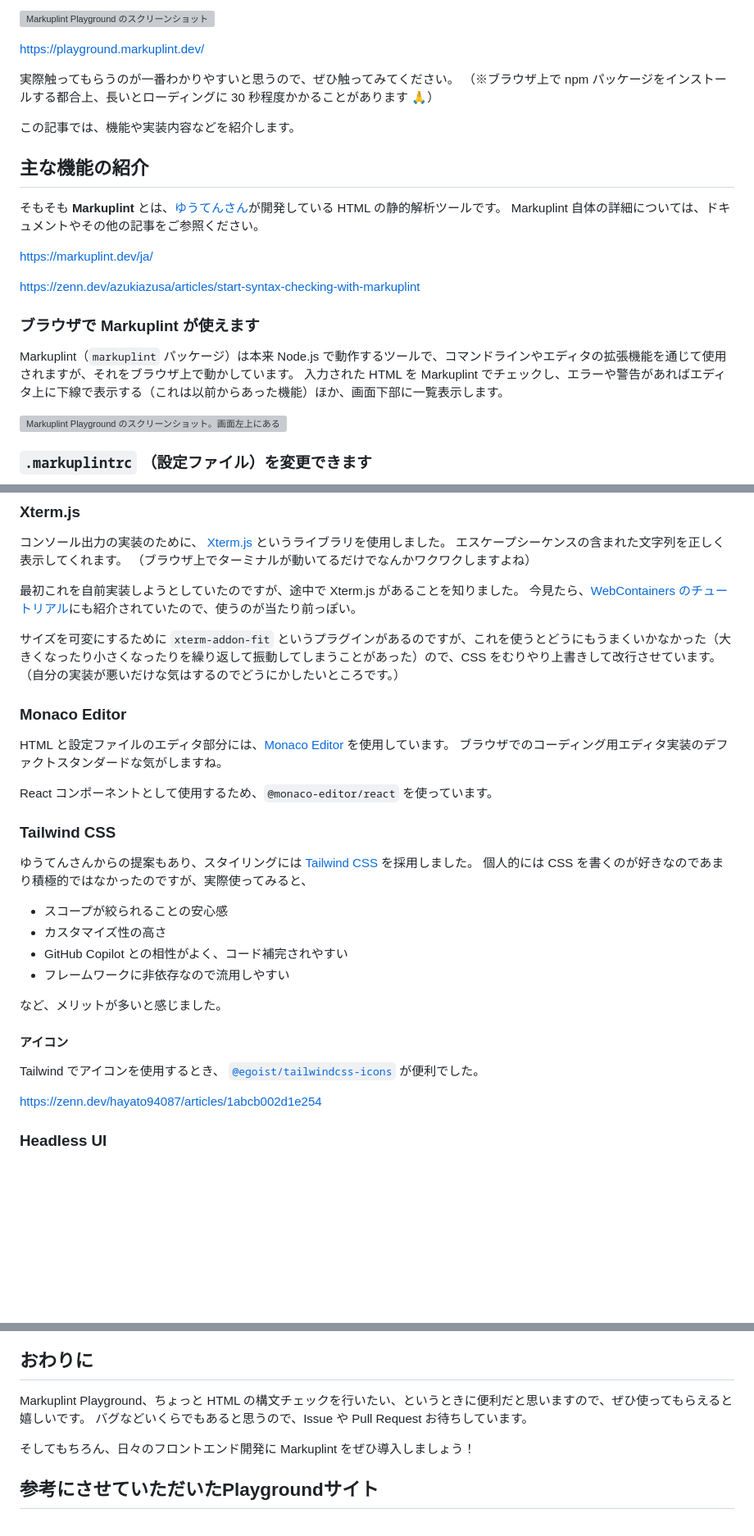
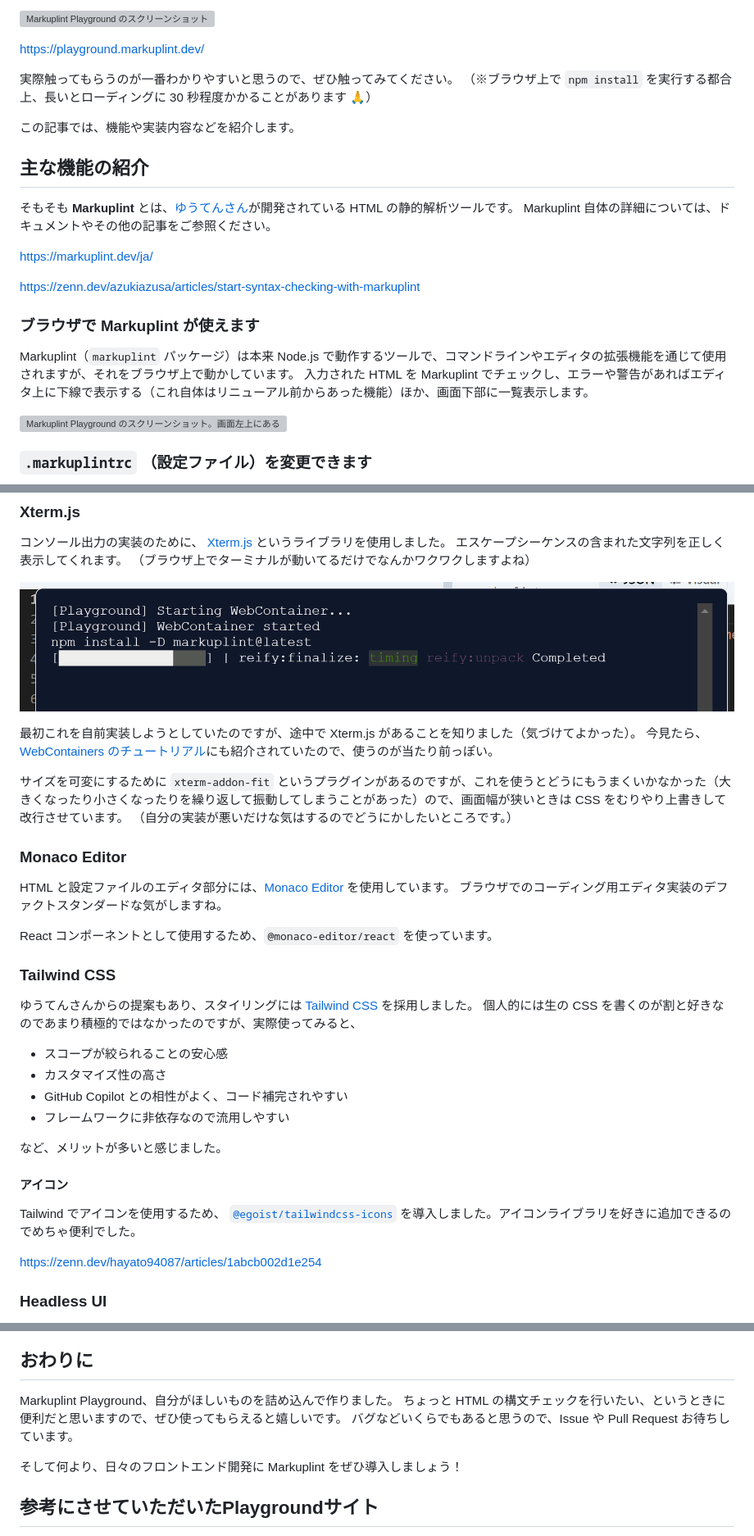
Before and after one commit to kagankan/zenn-articles, a Markdown page: articles/markuplint-playground-renewal.md, 3 parts joined by grey strips. Shown: that part at 82% size. Rendered like a GitHub page; pictures changed too: images/markuplint-playground-renewal/2024-02-06-23-51-14.png (added); blank space fills up the shorter version; grey boxes are pictures that could not be loaded.

```diff
--- a/articles/markuplint-playground-renewal.md
+++ b/articles/markuplint-playground-renewal.md
@@ -14,13 +14,13 @@ published: false
 https://playground.markuplint.dev/
 
 実際触ってもらうのが一番わかりやすいと思うので、ぜひ触ってみてください。
-（※ブラウザ上で npm パッケージをインストールする都合上、長いとローディングに 30 秒程度かかることがあります 🙏）
+（※ブラウザ上で `npm install` を実行する都合上、長いとローディングに 30 秒程度かかることがあります 🙏）
 
 この記事では、機能や実装内容などを紹介します。
 
 ## 主な機能の紹介
 
-そもそも **Markuplint** とは、[ゆうてんさん](https://zenn.dev/yusukehirao)が開発している HTML の静的解析ツールです。
+そもそも **Markuplint** とは、[ゆうてんさん](https://zenn.dev/yusukehirao)が開発されている HTML の静的解析ツールです。
 Markuplint 自体の詳細については、ドキュメントやその他の記事をご参照ください。
 
 https://markuplint.dev/ja/
@@ -30,7 +30,7 @@ https://zenn.dev/azukiazusa/articles/start-syntax-checking-with-markuplint
 ### ブラウザで Markuplint が使えます
 
 Markuplint（`markuplint` パッケージ）は本来 Node.js で動作するツールで、コマンドラインやエディタの拡張機能を通じて使用されますが、それをブラウザ上で動かしています。
-入力された HTML を Markuplint でチェックし、エラーや警告があればエディタ上に下線で表示する（これは以前からあった機能）ほか、画面下部に一覧表示します。
+入力された HTML を Markuplint でチェックし、エラーや警告があればエディタ上に下線で表示する（これ自体はリニューアル前からあった機能）ほか、画面下部に一覧表示します。
 
 ![Markuplint Playground のスクリーンショット。画面左上にあるHTMLコードの一部には赤い下線が引かれている。画面左下には「Error 文書型が必要です」などのエラーメッセージがいくつか表示されている。](/images/markuplint-playground-renewal/2024-02-04-17-04-11.png)
 
@@ -108,10 +108,12 @@ stylelint-demo がバニラ TS だったので、バニラという選択肢も
 エスケープシーケンスの含まれた文字列を正しく表示してくれます。
 （ブラウザ上でターミナルが動いてるだけでなんかワクワクしますよね）
 
-最初これを自前実装しようとしていたのですが、途中で Xterm.js があることを知りました。
+![](/images/markuplint-playground-renewal/2024-02-06-23-51-14.png)
+
+最初これを自前実装しようとしていたのですが、途中で Xterm.js があることを知りました（気づけてよかった）。
 今見たら、[WebContainers のチュートリアル](https://webcontainers.io/tutorial/6-connect-a-terminal)にも紹介されていたので、使うのが当たり前っぽい。
 
-サイズを可変にするために `xterm-addon-fit` というプラグインがあるのですが、これを使うとどうにもうまくいかなかった（大きくなったり小さくなったりを繰り返して振動してしまうことがあった）ので、CSS をむりやり上書きして改行させています。
+サイズを可変にするために `xterm-addon-fit` というプラグインがあるのですが、これを使うとどうにもうまくいかなかった（大きくなったり小さくなったりを繰り返して振動してしまうことがあった）ので、画面幅が狭いときは CSS をむりやり上書きして改行させています。
 （自分の実装が悪いだけな気はするのでどうにかしたいところです。）
 
 ### Monaco Editor
@@ -124,7 +126,7 @@ React コンポーネントとして使用するため、`@monaco-editor/react`
 ### Tailwind CSS
 
 ゆうてんさんからの提案もあり、スタイリングには [Tailwind CSS](https://tailwindcss.com/) を採用しました。
-個人的には CSS を書くのが好きなのであまり積極的ではなかったのですが、実際使ってみると、
+個人的には生の CSS を書くのが割と好きなのであまり積極的ではなかったのですが、実際使ってみると、
 
 - スコープが絞られることの安心感
 - カスタマイズ性の高さ
@@ -135,7 +137,7 @@ React コンポーネントとして使用するため、`@monaco-editor/react`
 
 #### アイコン
 
-Tailwind でアイコンを使用するとき、 [`@egoist/tailwindcss-icons`](https://github.com/egoist/tailwindcss-icons) が便利でした。
+Tailwind でアイコンを使用するため、 [`@egoist/tailwindcss-icons`](https://github.com/egoist/tailwindcss-icons) を導入しました。アイコンライブラリを好きに追加できるのでめちゃ便利でした。
 
 https://zenn.dev/hayato94087/articles/1abcb002d1e254
 
@@ -260,10 +263,11 @@ Stylelint Demo を参考に、
 
 ## おわりに
 
-Markuplint Playground、ちょっと HTML の構文チェックを行いたい、というときに便利だと思いますので、ぜひ使ってもらえると嬉しいです。
+Markuplint Playground、自分がほしいものを詰め込んで作りました。
+ちょっと HTML の構文チェックを行いたい、というときに便利だと思いますので、ぜひ使ってもらえると嬉しいです。
 バグなどいくらでもあると思うので、Issue や Pull Request お待ちしています。
 
-そしてもちろん、日々のフロントエンド開発に Markuplint をぜひ導入しましょう！
+そして何より、日々のフロントエンド開発に Markuplint をぜひ導入しましょう！
 
 ## 参考にさせていただいたPlaygroundサイト
 
```
Also changed, not shown: other parts of articles/markuplint-playground-renewal.md (+2 -1 lines).
